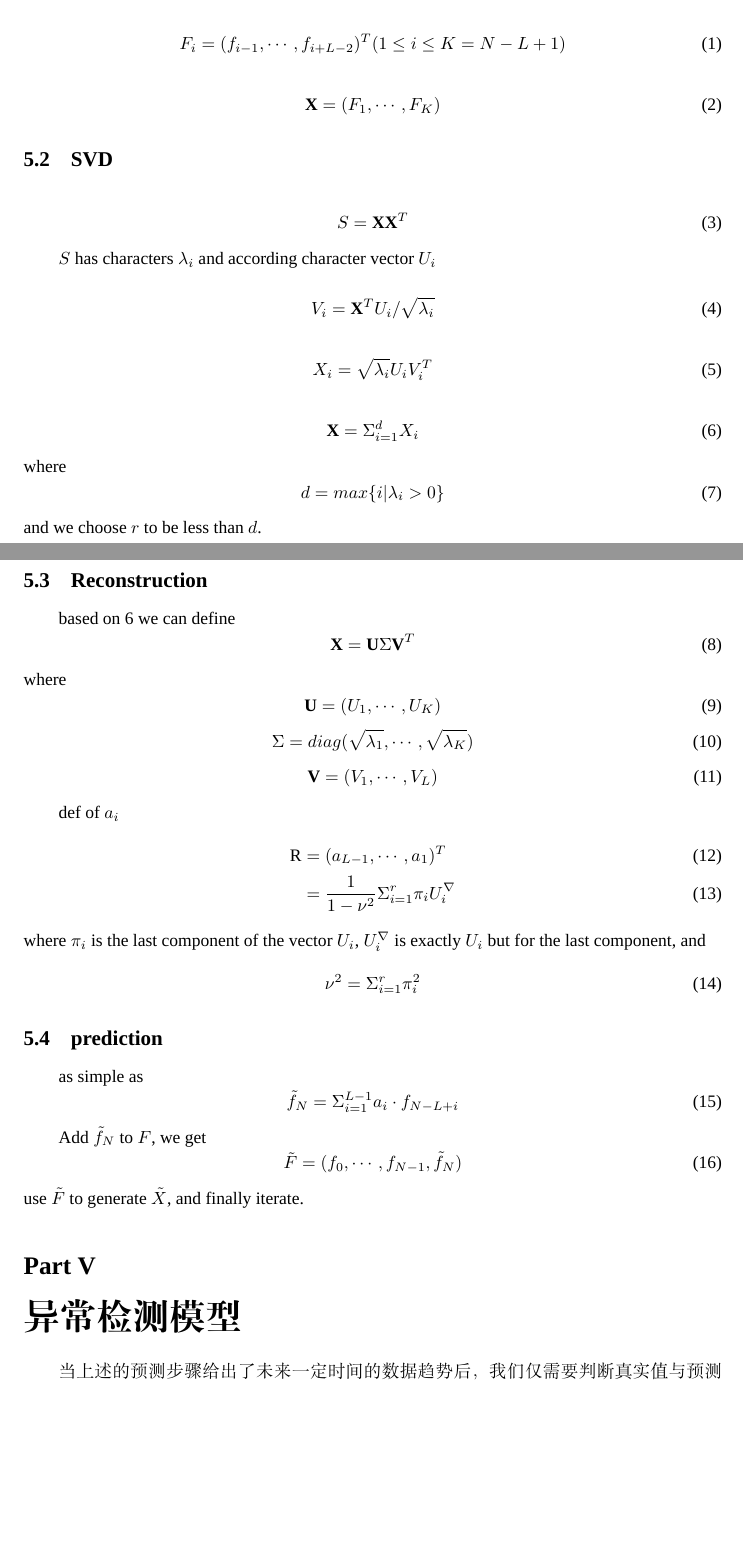
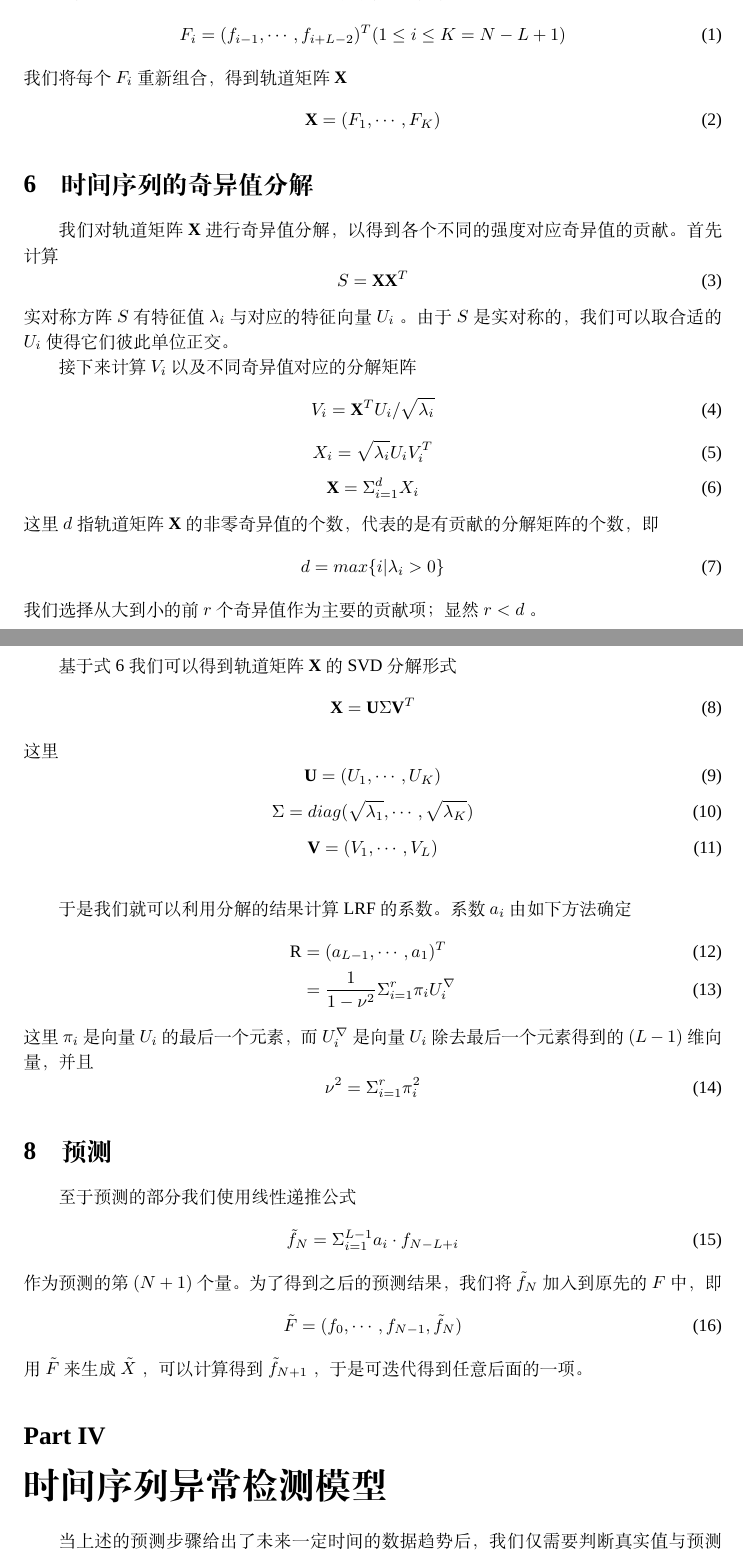
Before and after one commit to owen8877/jzh_2017, a LaTeX paper (paper/paper.tex): two parts of pages 10 and 11 of 15 before the commit and two parts of pages 9 and 10 of 14 after it, joined at a grey line, cut so that both start at the same text, the shorter picture padded with empty space. Compiled offline with XeLaTeX; a missing font is replaced by an installed copy or a similar font.

Commit message:
Translated SSA.

```diff
--- a/paper/paper.tex
+++ b/paper/paper.tex
@@ -230,50 +234,51 @@ ATM 业务状态随着时间是不断变化的；这种变化不仅仅是发生
+首先我们按照窗口长度 $L = 1440$ 将时间序列拆为若干依次推后的小段
 \begin{equation}
 	\label{eqn:F_i}
 	F_i = (f_{i-1}, \cdots, f_{i+L-2})^T  (1 \leq i \leq K = N - L + 1)
 \end{equation}
-
+我们将每个 $F_i$ 重新组合，得到轨道矩阵 $\textbf{X}$
 \begin{equation}
 	\label{eqn:X}
 	\textbf{X} = (F_1, \cdots, F_K)
 \end{equation}
 
-\subsection{SVD}
-
+\section{时间序列的奇异值分解}
+我们对轨道矩阵 $\textbf{X}$ 进行奇异值分解，以得到各个不同的强度对应奇异值的贡献。
+首先计算
 \begin{equation}
 	\label{eqn:S}
 	S = \textbf{X} \textbf{X}^T
 \end{equation}
-
-$S$ has characters $\lambda_i$ and according character vector $U_i$
-
+实对称方阵 $S$ 有特征值 $\lambda_i$ 与对应的特征向量 $U_i$ 。
+由于 $S$ 是实对称的，我们可以取合适的 $U_i$ 使得它们彼此单位正交。
+\\
+\indent 接下来计算 $V_i$ 以及不同奇异值对应的分解矩阵
 \begin{equation}
 	\label{eqn:V_i}
 	V_i = \textbf{X}^T U_i / \sqrt{\lambda_i}
 \end{equation}
-
 \begin{equation}
 	\label{eqn:X_i}
 	\textbf{$X_i$} = \sqrt{\lambda_i} U_i V_i^T
 \end{equation}
-
 \begin{equation}
 	\label{eqn:SVD_expanded}
 	\textbf{X} = \Sigma_{i=1}^d \textbf{$X_i$}
 \end{equation}
-where
+这里 $d$ 指轨道矩阵 $\textbf{X}$ 的非零奇异值的个数，代表的是有贡献的分解矩阵的个数，即
 \begin{equation}
 	\label{eqn:non-zero-char-d}
 	d = max\{i \textbar \lambda_i > 0\}
 \end{equation}
-and we choose $r$ to be less than $d$.
-
-\subsection{Reconstruction}
-based on \ref{eqn:SVD_expanded} we can define
+我们选择从大到小的前 $r$ 个奇异值作为主要的贡献项；
+显然 $r < d$ 。
+\section{时间序列的重建}
+基于式 \ref{eqn:SVD_expanded} 我们可以得到轨道矩阵 $\textbf{X}$ 的 SVD 分解形式
 \begin{equation}
 	\label{eqn:SVD}
 	\textbf{X} = \textbf{U} \Sigma \textbf{V}^T
 \end{equation}
-where
+这里
 \begin{equation}
 	\label{eqn:SVD_U}
 	\textbf{U} = (U_1, \cdots, U_K)
@@ -286,33 +291,34 @@ where
 	\label{eqn:SVD_V}
 	\textbf{V} = (V_1, \cdots, V_L)
 \end{equation}
-
-def of $a_i$
+\\
+\indent 于是我们就可以利用分解的结果计算 LRF 的系数。
+系数 $a_i$ 由如下方法确定
 \begin{align}
 	\textrm{R} &= (a_{L-1}, \cdots, a_1)^T \\
 	           &= \frac{1}{1-\nu^2} \Sigma_{i=1}^r \pi_i U_i^\nabla \label{eqn:R_a}
 \end{align}
-where $\pi_i$ is the last component of the vector $U_i$, $U_i^\nabla$ is exactly $U_i$ but for the last component, and
+这里 $\pi_i$ 是向量 $U_i$ 的最后一个元素，而 $U_i^\nabla$ 是向量 $U_i$ 除去最后一个元素得到的 $(L-1)$ 维向量，并且
 \begin{equation}
 	\label{eqn:ssa_nu^2}
 	\nu^2 = \Sigma_{i=1}^r \pi_i^2
 \end{equation}
 
-\subsection{prediction}
-as simple as
+\section{预测}
+至于预测的部分我们使用线性递推公式
 \begin{equation}
 	\label{eqn:ssa_prediction}
 	\tilde{f}_N = \Sigma_{i=1}^{L-1} a_i \cdot f_{N-L+i}
 \end{equation}
-
-Add $\tilde{f}_N$ to $F$, we get
+作为预测的第 $(N+1)$ 个量。
+为了得到之后的预测结果，我们将 $\tilde{f}_N$ 加入到原先的 $F$中，即
 \begin{equation}
 	\label{eqn:ssa_new_f}
 	\tilde{F} = (f_0, \cdots, f_{N-1}, \tilde{f}_N)
 \end{equation}
-use $\tilde{F}$ to generate $\tilde{X}$, and finally iterate.
+用 $\tilde{F}$ 来生成 $\tilde{X}$ ，可以计算得到 $\tilde{f}_{N+1}$ ，于是可迭代得到任意后面的一项。
 
-\part{异常检测模型}
+\part{时间序列异常检测模型}
 当上述的预测步骤给出了未来一定时间的数据趋势后，我们仅需要判断真实值与预测值之间究竟是否存在显著的偏差就可以判断系统是否发生了故障。
 于是我们需要给出，当真实值与预测值偏差多大的时候，前去维修的命中率与虚报率的问题。
 \section*{记号表}
```
Also changed, not shown: paper/paper.tex (42 more changed lines).
